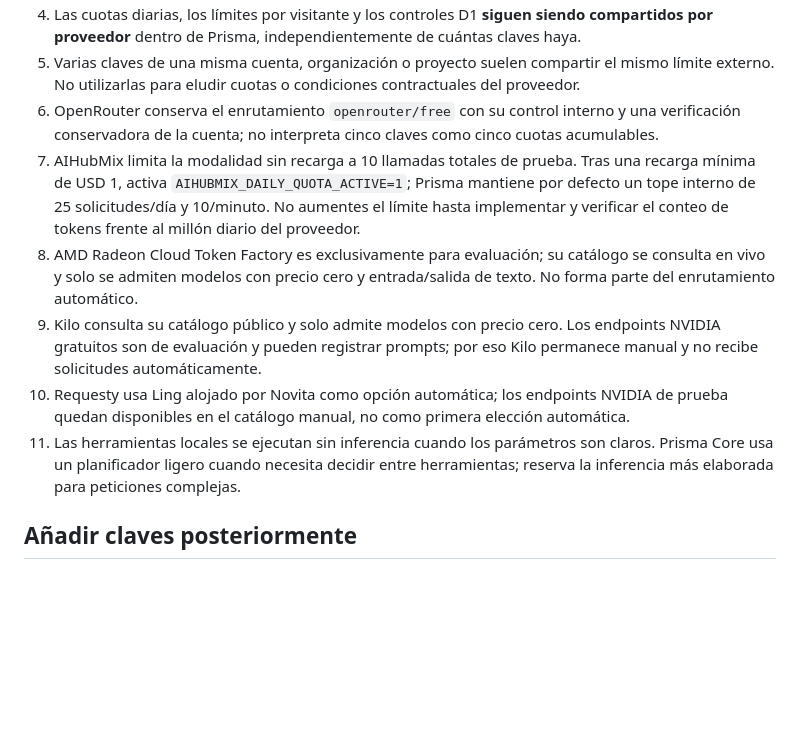
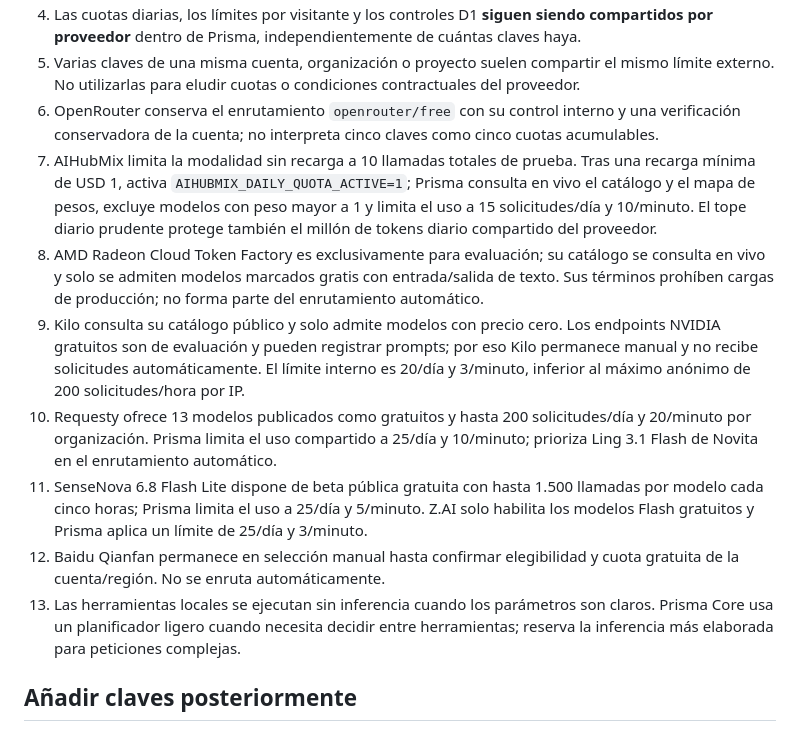
Before and after one commit to AndresYepez23/Andres-repositorio, a Markdown page: prisma/SECURE_CREDENTIAL_SLOTS.md, the part around the change. Rendered like a GitHub page; blank space fills up the shorter version.

Commit message:
Document provider-specific free quotas and manual-only restrictions

```diff
--- a/prisma/SECURE_CREDENTIAL_SLOTS.md
+++ b/prisma/SECURE_CREDENTIAL_SLOTS.md
@@ -31,11 +31,13 @@ Las variables `GEMINI_API_KEY_BACKUP` y `GROQ_API_KEY_BACKUP` se siguen reconoci
 4. Las cuotas diarias, los límites por visitante y los controles D1 **siguen siendo compartidos por proveedor** dentro de Prisma, independientemente de cuántas claves haya.
 5. Varias claves de una misma cuenta, organización o proyecto suelen compartir el mismo límite externo. No utilizarlas para eludir cuotas o condiciones contractuales del proveedor.
 6. OpenRouter conserva el enrutamiento `openrouter/free` con su control interno y una verificación conservadora de la cuenta; no interpreta cinco claves como cinco cuotas acumulables.
-7. AIHubMix limita la modalidad sin recarga a 10 llamadas totales de prueba. Tras una recarga mínima de USD 1, activa `AIHUBMIX_DAILY_QUOTA_ACTIVE=1`; Prisma mantiene por defecto un tope interno de 25 solicitudes/día y 10/minuto. No aumentes el límite hasta implementar y verificar el conteo de tokens frente al millón diario del proveedor.
-8. AMD Radeon Cloud Token Factory es exclusivamente para evaluación; su catálogo se consulta en vivo y solo se admiten modelos con precio cero y entrada/salida de texto. No forma parte del enrutamiento automático.
-9. Kilo consulta su catálogo público y solo admite modelos con precio cero. Los endpoints NVIDIA gratuitos son de evaluación y pueden registrar prompts; por eso Kilo permanece manual y no recibe solicitudes automáticamente.
-10. Requesty usa Ling alojado por Novita como opción automática; los endpoints NVIDIA de prueba quedan disponibles en el catálogo manual, no como primera elección automática.
-7. Las herramientas locales se ejecutan sin inferencia cuando los parámetros son claros. Prisma Core usa un planificador ligero cuando necesita decidir entre herramientas; reserva la inferencia más elaborada para peticiones complejas.
+7. AIHubMix limita la modalidad sin recarga a 10 llamadas totales de prueba. Tras una recarga mínima de USD 1, activa `AIHUBMIX_DAILY_QUOTA_ACTIVE=1`; Prisma consulta en vivo el catálogo y el mapa de pesos, excluye modelos con peso mayor a 1 y limita el uso a 15 solicitudes/día y 10/minuto. El tope diario prudente protege también el millón de tokens diario compartido del proveedor.
+8. AMD Radeon Cloud Token Factory es exclusivamente para evaluación; su catálogo se consulta en vivo y solo se admiten modelos marcados gratis con entrada/salida de texto. Sus términos prohíben cargas de producción; no forma parte del enrutamiento automático.
+9. Kilo consulta su catálogo público y solo admite modelos con precio cero. Los endpoints NVIDIA gratuitos son de evaluación y pueden registrar prompts; por eso Kilo permanece manual y no recibe solicitudes automáticamente. El límite interno es 20/día y 3/minuto, inferior al máximo anónimo de 200 solicitudes/hora por IP.
+10. Requesty ofrece 13 modelos publicados como gratuitos y hasta 200 solicitudes/día y 20/minuto por organización. Prisma limita el uso compartido a 25/día y 10/minuto; prioriza Ling 3.1 Flash de Novita en el enrutamiento automático.
+11. SenseNova 6.8 Flash Lite dispone de beta pública gratuita con hasta 1.500 llamadas por modelo cada cinco horas; Prisma limita el uso a 25/día y 5/minuto. Z.AI solo habilita los modelos Flash gratuitos y Prisma aplica un límite de 25/día y 3/minuto.
+12. Baidu Qianfan permanece en selección manual hasta confirmar elegibilidad y cuota gratuita de la cuenta/región. No se enruta automáticamente.
+13. Las herramientas locales se ejecutan sin inferencia cuando los parámetros son claros. Prisma Core usa un planificador ligero cuando necesita decidir entre herramientas; reserva la inferencia más elaborada para peticiones complejas.
 
 ## Añadir claves posteriormente
 
```
